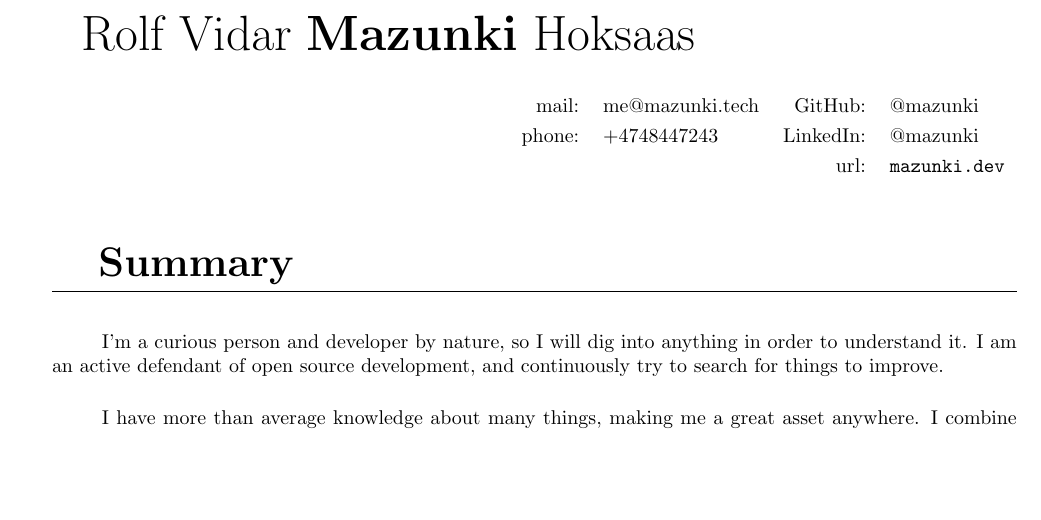
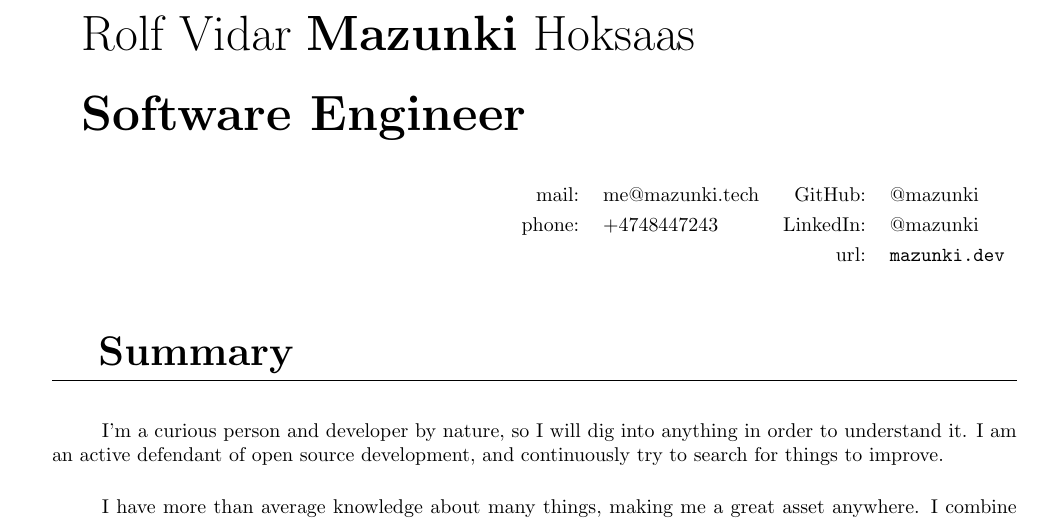
Before and after one commit to mazunki/me, a LaTeX CV (cv.tex, which reads curriculum.cls): part of page 1 of 2, cut so that both start at the same text, the shorter picture padded with empty space. Compiled offline with pdfLaTeX.

Commit message:
second commit

```diff
--- a/curriculum.cls
+++ b/curriculum.cls
@@ -14,13 +14,15 @@
 \newcommand*{\github}[1]{\def\@github{#1}}
 \newcommand*{\linkedin}[1]{\def\@linkedin{#1}}
 \newcommand*{\website}[1]{\def\@website{#1}}
+\newcommand*{\jobtitle}[1]{\def\@jobtitle{#1}}
 
 \RequirePackage{titlesec}
 % Title + Name
 \RequirePackage{tabularx}
 \RequirePackage[hidelinks]{hyperref}
 \renewcommand{\maketitle}{%
-	{\Huge\@author}\\[0.3in]
+	{\Huge\@author}\\*[0.3in]
+	{\Huge\bfseries\hspace*{\parindent}\@jobtitle}\\[0.3in]
 	\begin{tabularx}{\textwidth}{X X r l r l}
 	& & mail: &\href{mailto:\@email}{\@email} &GitHub:  & \href{https://github.com/\@github}{\@github}\\[0.3em]
 	& & phone:&\href{tel:\@phone}{\@phone} &LinkedIn:& \href{https://linkedin.com/in/\@linkedin}{\@linkedin} \\[0.3em]
--- a/cv.tex
+++ b/cv.tex
@@ -5,6 +5,7 @@
 \github{@mazunki}
 \linkedin{@mazunki}
 \website{mazunki.dev}
+\jobtitle{Software Engineer}
 \date{}
 
 \begin{document}
```
Also changed, not shown: cv.pdf.
